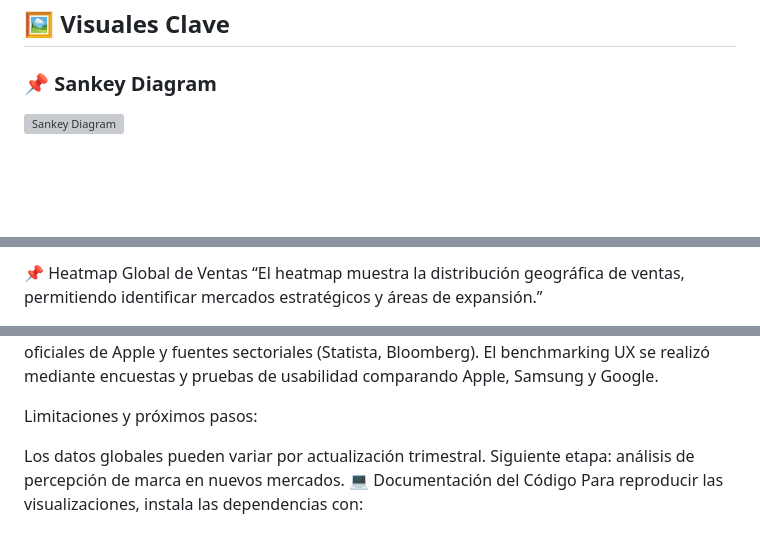
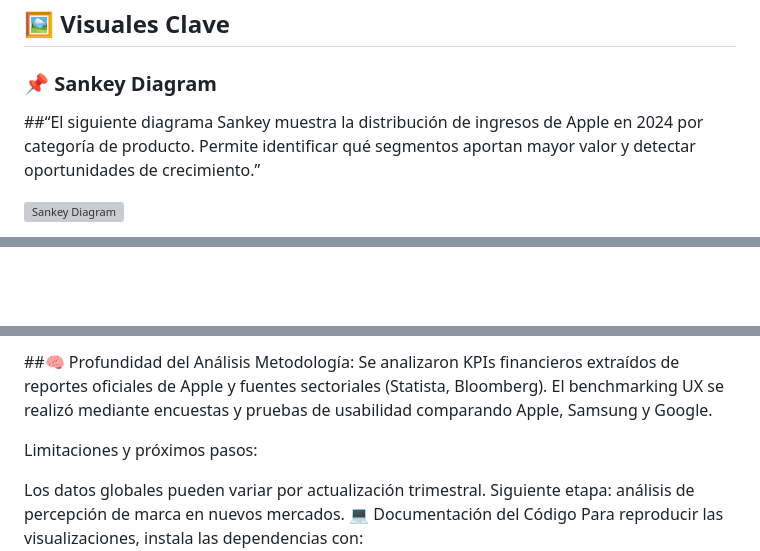
Before and after one commit to dsd228/-Apple-Inc.-2025-UX-KPIs-Innovation-Strategy, a Markdown page: README.md, 3 parts joined by grey strips. Rendered like a GitHub page; blank space fills up the shorter version; grey boxes are pictures that could not be loaded.

```diff
--- a/README.md
+++ b/README.md
@@ -52,4 +52,7 @@ Este proyecto combina visualización avanzada, benchmarking UX, análisis financ
 ## 🖼️ Visuales Clave
 
 ### 📌 Sankey Diagram
+
+##“El siguiente diagrama Sankey muestra la distribución de ingresos de Apple en 2024 por categoría de producto. Permite identificar qué segmentos aportan mayor valor y detectar oportunidades de crecimiento.”
+
 ![Sankey Diagram](pretentation/Sankey-Revenue.png)
@@ -128,4 +67,2 @@ El segmento de wearables supera por primera vez los $45B.
 
-📌 Heatmap Global de Ventas
-“El heatmap muestra la distribución geográfica de ventas, permitiendo identificar mercados estratégicos y áreas de expansión.”
 
@@ -145,3 +94,4 @@ El segmento de wearables supera por primera vez los $45B.
+##🧠 Profundidad del Análisis
 Metodología:
 Se analizaron KPIs financieros extraídos de reportes oficiales de Apple y fuentes sectoriales (Statista, Bloomberg).
 El benchmarking UX se realizó mediante encuestas y pruebas de usabilidad comparando Apple, Samsung y Google.
```
Also changed, not shown: other parts of README.md (+20 -72 lines).
